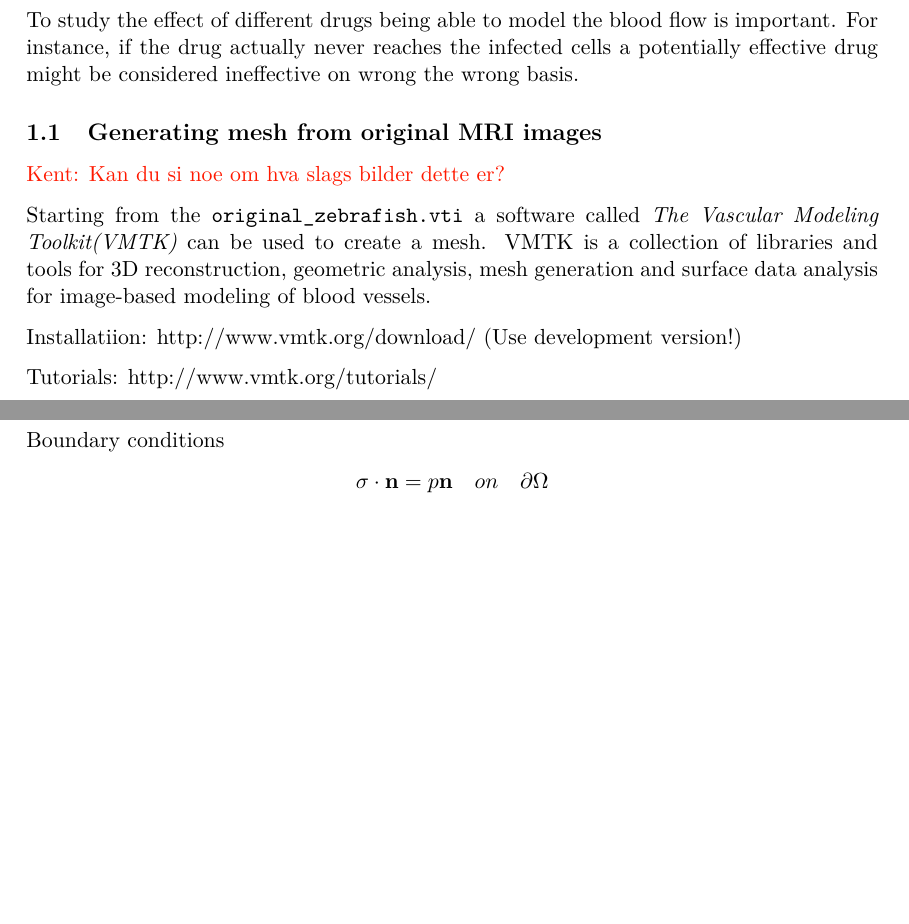
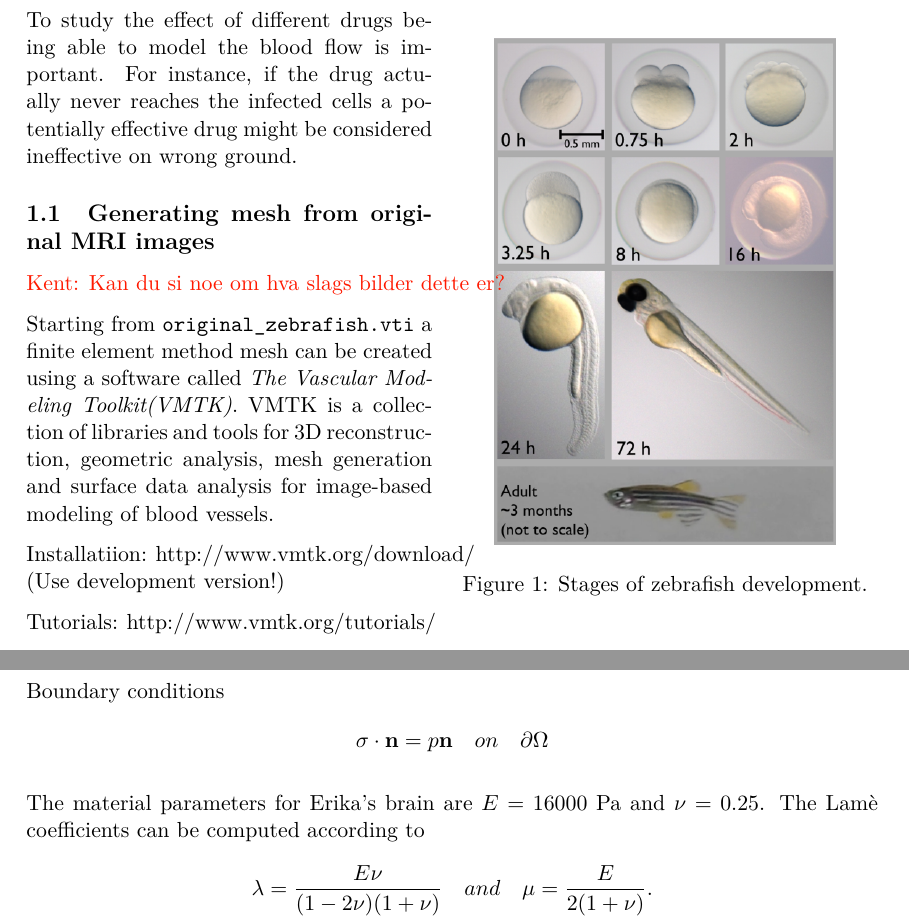
Before and after one commit to krikarls/fun-with-fem, a LaTeX document (tex/FEM_applications_in _biomechanics.tex): two parts of pages 1 and 3 of 4 before the commit and two parts of pages 1 and 4 of 4 after it, joined at a grey line, cut so that both start at the same text, the shorter picture padded with empty space. Compiled offline with pdfLaTeX.

Commit message:
added zebrafish pic.

```diff
--- a/tex/FEM_applications_in _biomechanics.tex
+++ b/tex/FEM_applications_in _biomechanics.tex
@@ -12,6 +12,7 @@
 \usepackage{color}
 \usepackage{framed}
 \usepackage{vmargin}
+\usepackage{wrapfig}
 \setpapersize{A4}
 
 \definecolor{red}{rgb}{1,0.1,0}
@@ -30,13 +31,22 @@
 
 Since the 1960s, the zebrafish has become increasingly important to scientific research. It has many characteristics that make it a valuable model for studying human genetics and disease. It was the first vertebrate to be cloned and is particularly notable for its regenerative abilities. Zebrafish have a similar genetic structure to humans. They share 70 per cent of genes with us and they are cheaper to maintain than mice. The zebrafish adult is about 2.5 cm to 4 cm long.
 
-To study the effect of different drugs being able to model the blood flow is important. For instance, if the drug actually never reaches the infected cells a potentially effective drug might be considered ineffective on wrong the wrong basis.
+\begin{wrapfigure}{r}{0.5\textwidth}
+  \begin{center}
+    \includegraphics[width=0.4\textwidth]{zebrafish.png}
+  \end{center}
+  \caption{Stages of zebrafish development.}
+\end{wrapfigure}
+
+To study the effect of different drugs being able to model the blood flow is important. For instance, if the drug actually never reaches the infected cells a potentially effective drug might be considered ineffective on wrong ground.
+
+
 
 \subsection{Generating mesh from original MRI images}
 
 {\color{red} Kent: Kan du si noe om hva slags bilder dette er?}
 
-Starting from the \texttt{original\_zebrafish.vti} a software called \emph{The Vascular Modeling Toolkit(VMTK)} can be used to create a mesh. VMTK is a collection of libraries and tools for 3D reconstruction, geometric analysis, mesh generation and surface data analysis for image-based modeling of blood vessels.
+Starting from \texttt{original\_zebrafish.vti} a finite element method mesh can be created using a software called \emph{The Vascular Modeling Toolkit(VMTK)}. VMTK is a collection of libraries and tools for 3D reconstruction, geometric analysis, mesh generation and surface data analysis for image-based modeling of blood vessels.
 
 Installatiion: http://www.vmtk.org/download/ (Use development version!)
 
@@ -142,4 +152,8 @@ Boundary conditions
 \sigma \cdot \mathbf{n} = p\mathbf{n} \quad &on \quad \partial \Omega
 \end{align*}
 
+The material parameters for Erika's brain are $E = 16000 $ Pa and $\nu = 0.25$. The Lamè coefficients can be computed according to
+\begin{align*}
+\lambda = \frac{E \nu}{(1-2\nu)(1+\nu)} \quad and \quad \mu = \frac{E}{2(1+\nu)}.
+\end{align*}
 \end{document}
```
Also changed, not shown: tex/FEM_applications_in _biomechanics.pdf, tex/zebrafish.png (added), tex/FEM_applications_in _biomechanics.tex (8 more changed lines).
